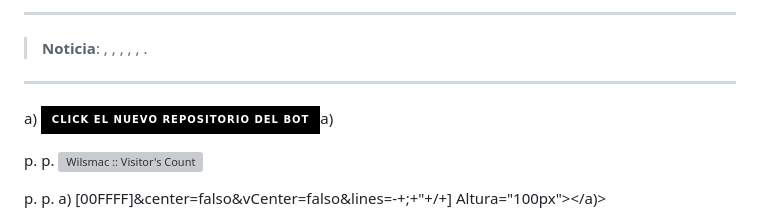
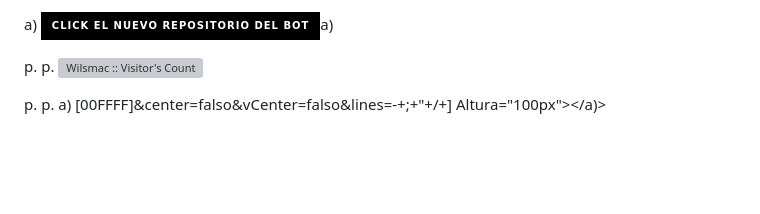
Before and after one commit to andric73315260/Fenix-Bot-CD, a Markdown page: README.md, the part around the change. Drawn GitHub-style; badges without logos; blank space fills up the shorter version; grey boxes are pictures that could not be loaded.

```diff
--- a/README.md
+++ b/README.md
@@ -1,7 +1,4 @@
 
-------------------
-> **Noticia**:  , ,  ,  ,  ,  .
-------------------
 a) <Img Src="https://img.shields.io/badge/-click el nuevo repositorio del bot-000000?style=for-the-badge&logo=GitHub&logoColor=negro" />a)
 
 
```
